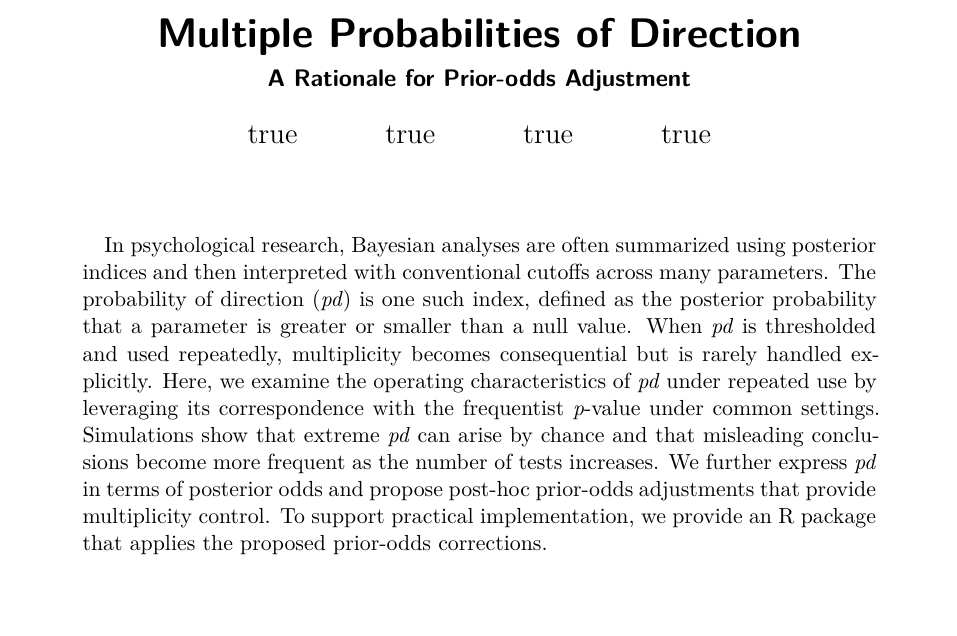
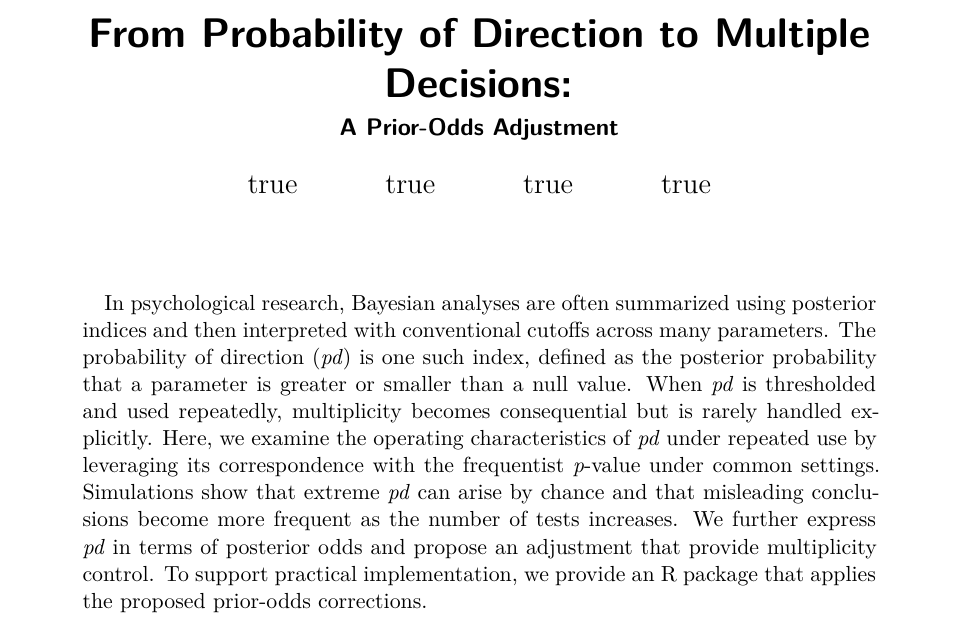
Before and after one commit to mar-cald/multibayes, a Quarto document (paper/manuscript.qmd): part of page 1 of 15 before the commit and part of page 1 of 16 after it, cut at the place of the change, the shorter picture padded with empty space. Rendered offline with R 4.5, knitr and Pandoc in place of Quarto, then LaTeX, with nearby package versions; drawn as R Markdown's standard PDF in place of the format the file asks for; some code elsewhere in the file could not run offline.

Commit message:
paper update

```diff
--- a/paper/manuscript.qmd
+++ b/paper/manuscript.qmd
@@ -1,6 +1,6 @@
 ---
-title: "Multiple Probabilities of Direction"
-subtitle: "A Rationale for Prior-odds Adjustment"
+title: "From Probability of Direction to Multiple Decisions:"
+subtitle: "A Prior-Odds Adjustment"
 shorttitle: "PROBABILITY OF DIRECTION UNDER MULTIPLICITY"
 author:
   - name: Margherita Calderan
@@ -65,7 +65,7 @@ author-note:
     gratitude: ~
     authorship-agreements: ~
 
-abstract: "In psychological research, Bayesian analyses are often summarized using posterior indices and then interpreted with conventional cutoffs across many parameters. The probability of direction (*pd*) is one such index, defined as the posterior probability that a parameter is greater or smaller than a null value. When *pd* is thresholded and used repeatedly, multiplicity becomes consequential but is rarely handled explicitly. Here, we examine the operating characteristics of *pd* under repeated use by leveraging its correspondence with the frequentist *p*-value under common settings. Simulations show that extreme *pd* can arise by chance and that misleading conclusions become more frequent as the number of tests increases. We further express *pd* in terms of posterior odds and propose post-hoc prior-odds adjustments that provide multiplicity control. To support practical implementation, we provide an R package that applies the proposed prior-odds corrections."
+abstract: "In psychological research, Bayesian analyses are often summarized using posterior indices and then interpreted with conventional cutoffs across many parameters. The probability of direction (*pd*) is one such index, defined as the posterior probability that a parameter is greater or smaller than a null value. When *pd* is thresholded and used repeatedly, multiplicity becomes consequential but is rarely handled explicitly. Here, we examine the operating characteristics of *pd* under repeated use by leveraging its correspondence with the frequentist *p*-value under common settings. Simulations show that extreme *pd* can arise by chance and that misleading conclusions become more frequent as the number of tests increases. We further express *pd* in terms of posterior odds and propose an adjustment that provide multiplicity control. To support practical implementation, we provide an R package that applies the proposed prior-odds corrections."
 
 keywords: [probability of direction, multiple testing, prior-odds]
 bibliography: "biblio.bib"
```
Also changed, not shown: paper/manuscript.pdf.
